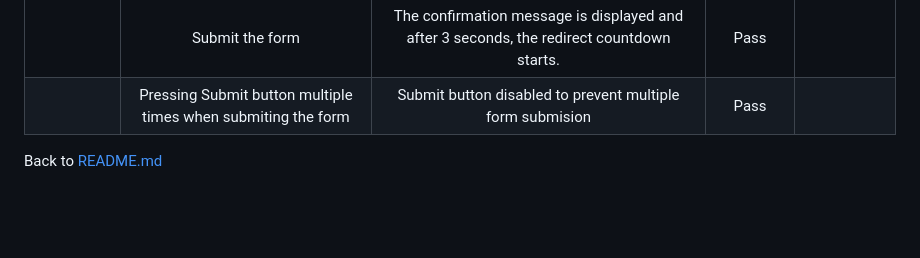
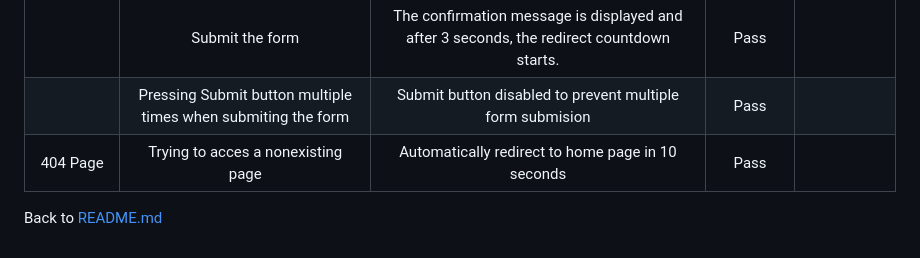
Before and after one commit to mariusmilitaru32/MemoryGame, a Markdown page: TESTING.md, the part around the change. GitHub-like rendering; blank space fills up the shorter version.

Commit message:
Add manual test for 404 page

```diff
--- a/TESTING.md
+++ b/TESTING.md
@@ -65,5 +65,7 @@ Back to [README.md](/README.md)
 |            | One field in the contact form is not filled.| Not able to submit the form| Pass
 |            | Submit the form| The confirmation message is displayed and after 3 seconds, the redirect countdown starts.| Pass
 |            | Pressing Submit button multiple times when submiting the form| Submit button disabled to prevent multiple form submision| Pass
+| 404 Page   | Trying to acces a nonexisting page| Automatically redirect to home page in 10 seconds| Pass
+
 
 Back to [README.md](/README.md)
```
